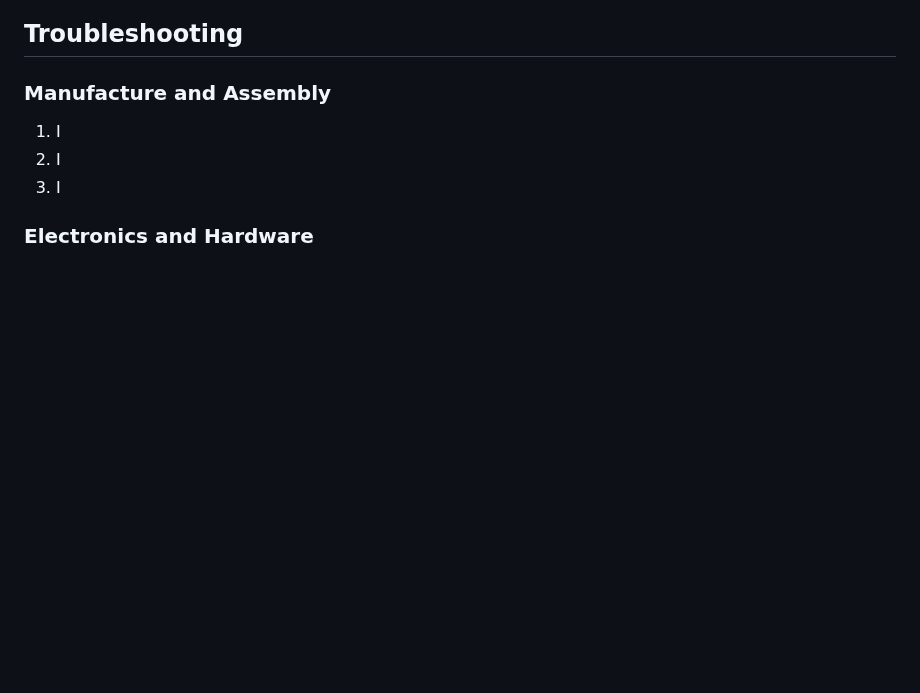
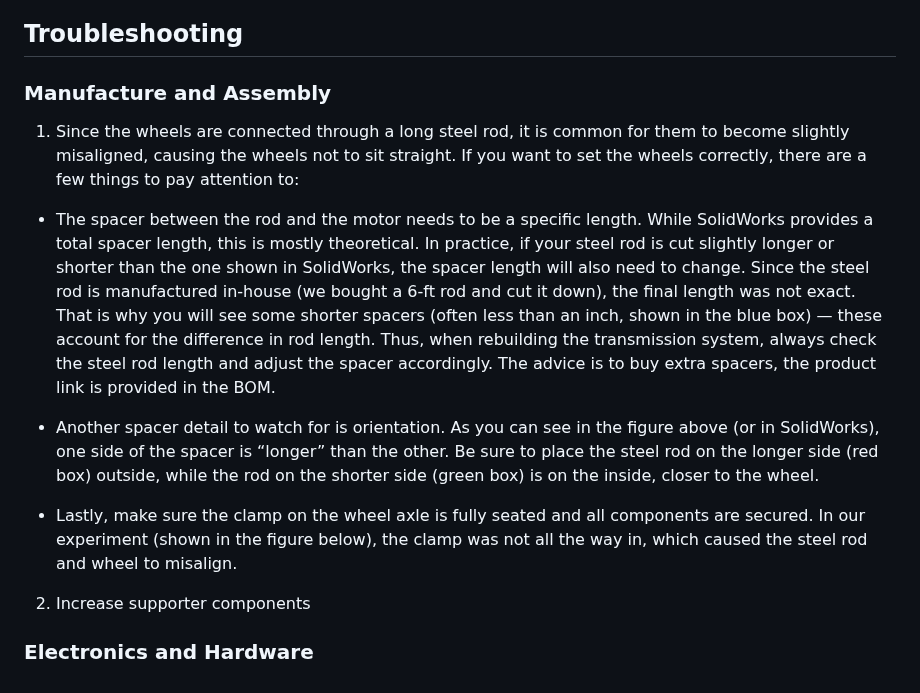
Before and after one commit to agri-cruiser/agri-cruiser, a Markdown page: README.md, the part around the change. Rendered like a GitHub page; blank space fills up the shorter version.

```diff
--- a/README.md
+++ b/README.md
@@ -174,7 +174,14 @@ With this setup, the ESP32 can:
 ## Troubleshooting
 
 ### Manufacture and Assembly
-1. I
-2. I
-3. I
+1. Since the wheels are connected through a long steel rod, it is common for them to become slightly misaligned, causing the wheels not to sit straight. If you want to set the wheels correctly, there are a few things to pay attention to:
+
+* The spacer between the rod and the motor needs to be a specific length. While SolidWorks provides a total spacer length, this is mostly theoretical. In practice, if your steel rod is cut slightly longer or shorter than the one shown in SolidWorks, the spacer length will also need to change. Since the steel rod is manufactured in-house (we bought a 6-ft rod and cut it down), the final length was not exact. That is why you will see some shorter spacers (often less than an inch, shown in the blue box) — these account for the difference in rod length. Thus, when rebuilding the transmission system, always check the steel rod length and adjust the spacer accordingly. The advice is to buy extra spacers, the product link is provided in the BOM.
+
+* Another spacer detail to watch for is orientation. As you can see in the figure above (or in SolidWorks), one side of the spacer is “longer” than the other. Be sure to place the steel rod on the longer side (red box) outside, while the rod on the shorter side (green box) is on the inside, closer to the wheel.
+
+* Lastly, make sure the clamp on the wheel axle is fully seated and all components are secured. In our experiment (shown in the figure below), the clamp was not all the way in, which caused the steel rod and wheel to misalign.
+
+2. Increase supporter components
+
 ### Electronics and Hardware
```
